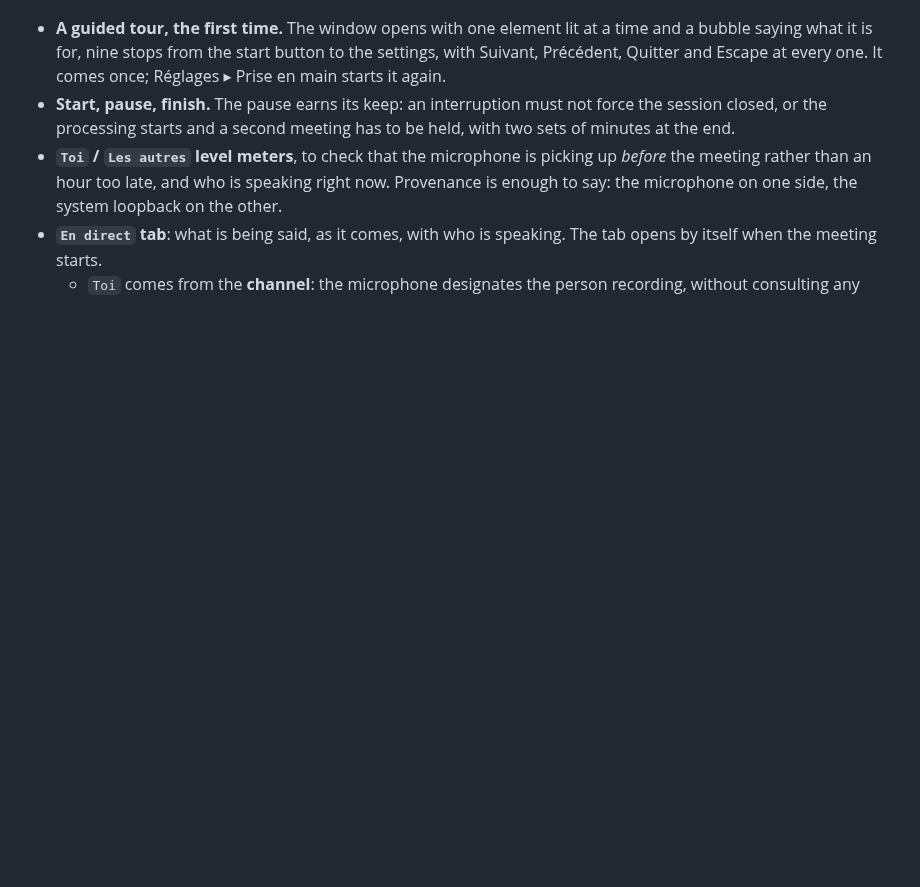
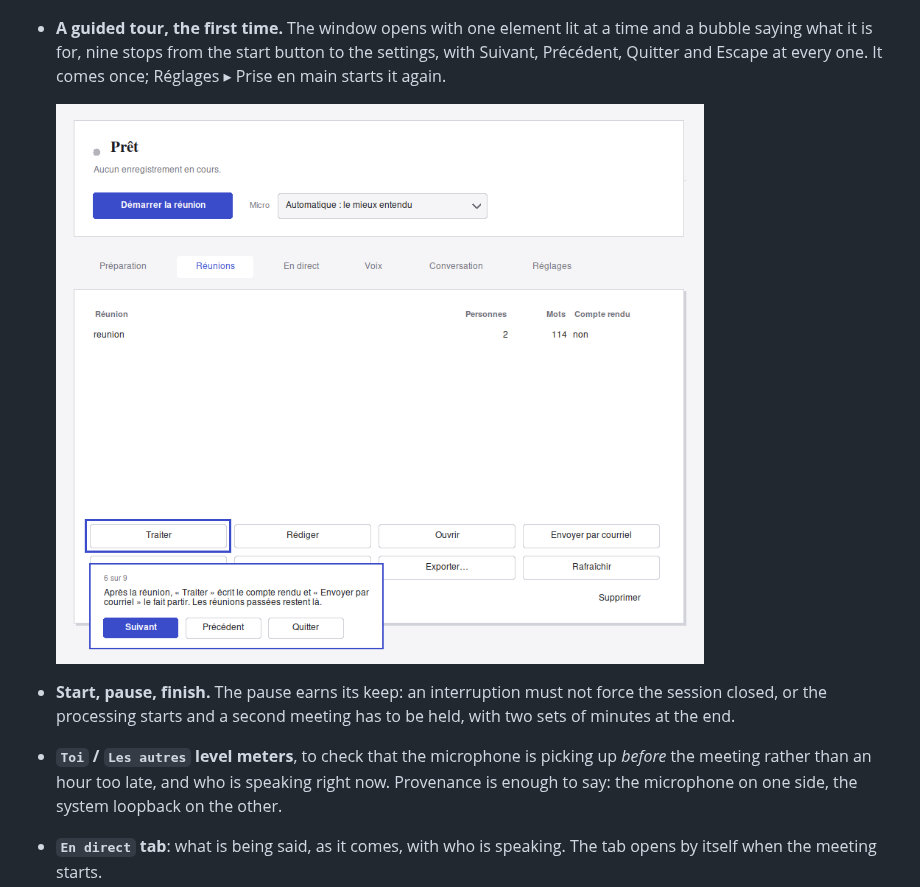
Before and after one commit to tanguychenier/greffier, a Markdown page: README.md, the part around the change. GitHub-like rendering; pictures changed too: assets/tour.png (added); blank space fills up the shorter version.

Commit message:
docs(readme): the tour, photographed on the Meetings tab

```diff
--- a/README.md
+++ b/README.md
@@ -486,6 +486,8 @@ systems**: Tkinter comes with Python, there is nothing to install.
   at a time and a bubble saying what it is for, nine stops from the start
   button to the settings, with Suivant, Précédent, Quitter and Escape at
   every one. It comes once; Réglages ▸ Prise en main starts it again.
+
+  ![The tour on the Meetings tab, the Traiter button lit and its bubble below](assets/tour.png)
 - **Start, pause, finish.** The pause earns its keep: an interruption must not
   force the session closed, or the processing starts and a second meeting has to
   be held, with two sets of minutes at the end.
```
